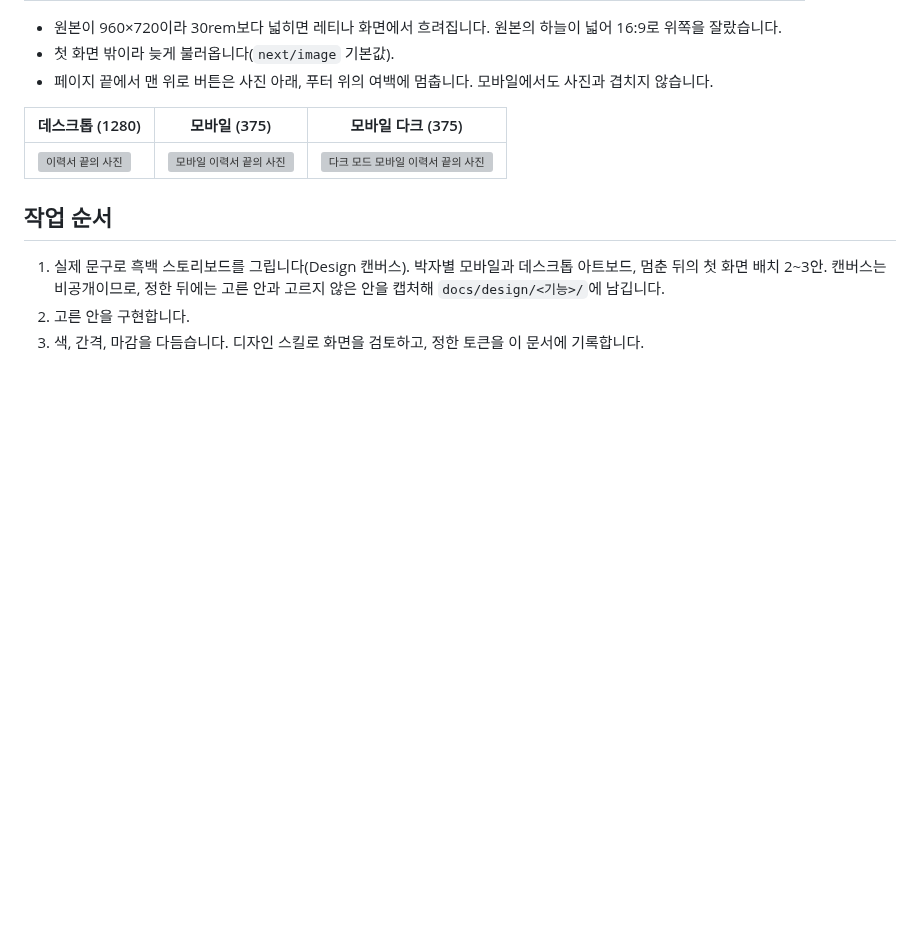
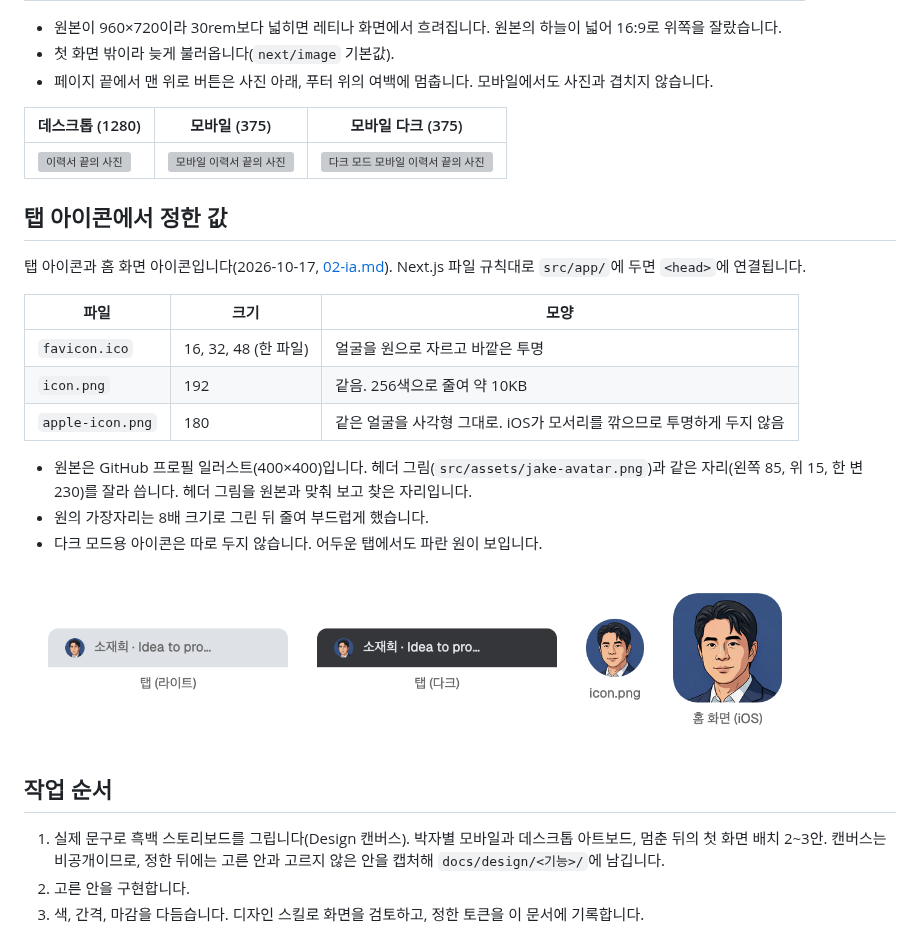
Before and after one commit to BuffSo/jake-homepage, a Markdown page: docs/03-design.md, the part around the change. Drawn GitHub-style; pictures changed too: docs/design/favicon/favicon-tabs.png (added); blank space fills up the shorter version; grey boxes are pictures that could not be loaded.

Commit message:
docs: note the favicon
Record why the header face became the tab icon, the file sizes and
shapes, where it is cut from the original, and a capture of the tabs.

```diff
--- a/docs/03-design.md
+++ b/docs/03-design.md
@@ -241,6 +241,22 @@
 |---|---|---|
 | ![이력서 끝의 사진](design/resume-end-photo/resume-end-1280.png) | ![모바일 이력서 끝의 사진](design/resume-end-photo/resume-end-375.png) | ![다크 모드 모바일 이력서 끝의 사진](design/resume-end-photo/resume-end-375-dark.png) |
 
+## 탭 아이콘에서 정한 값
+
+탭 아이콘과 홈 화면 아이콘입니다(2026-10-17, [02-ia.md](02-ia.md#공통-요소)). Next.js 파일 규칙대로 `src/app/`에 두면 `<head>`에 연결됩니다.
+
+| 파일 | 크기 | 모양 |
+|---|---|---|
+| `favicon.ico` | 16, 32, 48 (한 파일) | 얼굴을 원으로 자르고 바깥은 투명 |
+| `icon.png` | 192 | 같음. 256색으로 줄여 약 10KB |
+| `apple-icon.png` | 180 | 같은 얼굴을 사각형 그대로. iOS가 모서리를 깎으므로 투명하게 두지 않음 |
+
+- 원본은 GitHub 프로필 일러스트(400×400)입니다. 헤더 그림(`src/assets/jake-avatar.png`)과 같은 자리(왼쪽 85, 위 15, 한 변 230)를 잘라 씁니다. 헤더 그림을 원본과 맞춰 보고 찾은 자리입니다.
+- 원의 가장자리는 8배 크기로 그린 뒤 줄여 부드럽게 했습니다.
+- 다크 모드용 아이콘은 따로 두지 않습니다. 어두운 탭에서도 파란 원이 보입니다.
+
+![라이트와 다크 탭, icon.png, iOS 홈 화면에 놓은 아이콘](design/favicon/favicon-tabs.png)
+
 ## 작업 순서
 
 1. 실제 문구로 흑백 스토리보드를 그립니다(Design 캔버스). 박자별 모바일과 데스크톱 아트보드, 멈춘 뒤의 첫 화면 배치 2~3안. 캔버스는 비공개이므로, 정한 뒤에는 고른 안과 고르지 않은 안을 캡처해 `docs/design/<기능>/`에 남깁니다.
```
Also changed, not shown: docs/01-prd.md (+2 -0 lines), docs/02-ia.md (+3 -0 lines).
